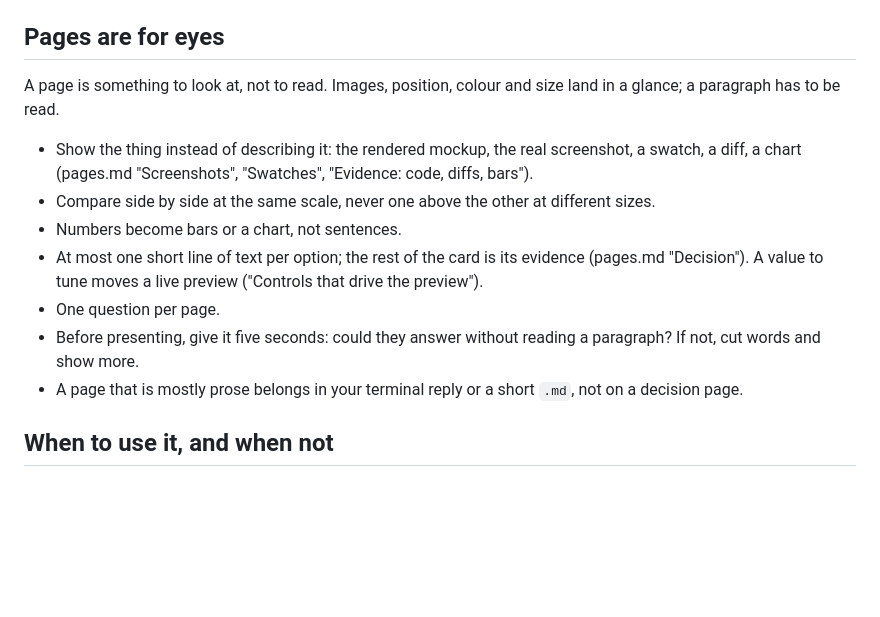
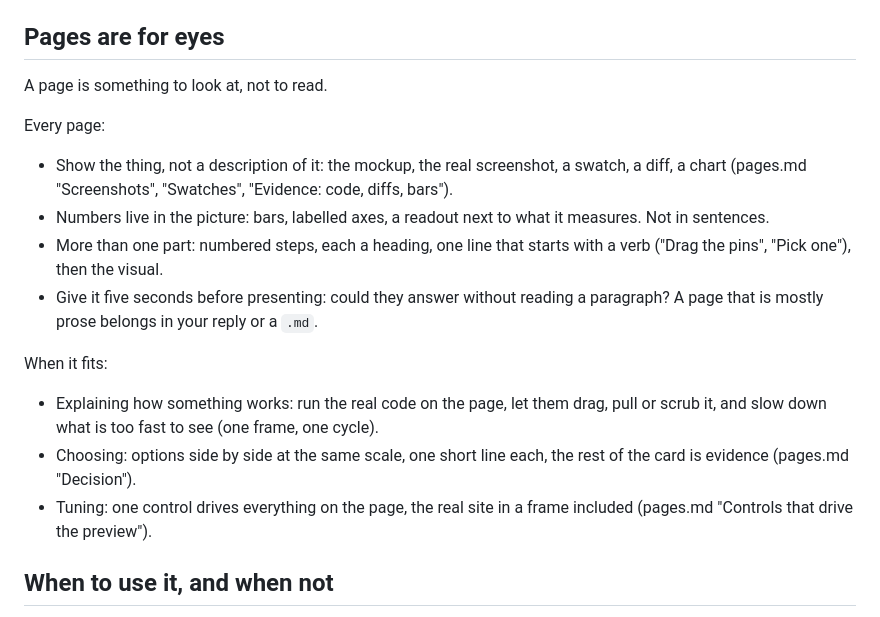
Before and after one commit to medienbaecker/bridge, a Markdown page: skills/bridge/SKILL.md, the part around the change. Rendered like a GitHub page; blank space fills up the shorter version.

Commit message:
Visual rules by kind of page: every page, explaining, choosing, tuning

```diff
--- a/skills/bridge/SKILL.md
+++ b/skills/bridge/SKILL.md
@@ -23,22 +23,29 @@ before they see the page. Warnings exit 0; read them.
 
 ## Pages are for eyes
 
-A page is something to look at, not to read. Images, position, colour and
-size land in a glance; a paragraph has to be read.
+A page is something to look at, not to read.
 
-- Show the thing instead of describing it: the rendered mockup, the real
-  screenshot, a swatch, a diff, a chart (pages.md "Screenshots", "Swatches",
-  "Evidence: code, diffs, bars").
-- Compare side by side at the same scale, never one above the other at different sizes.
-- Numbers become bars or a chart, not sentences.
-- At most one short line of text per option; the rest of the card is its
-  evidence (pages.md "Decision"). A value to tune moves a live preview
-  ("Controls that drive the preview").
-- One question per page.
-- Before presenting, give it five seconds: could they answer without reading
-  a paragraph? If not, cut words and show more.
-- A page that is mostly prose belongs in your terminal reply or a short `.md`,
-  not on a decision page.
+Every page:
+
+- Show the thing, not a description of it: the mockup, the real screenshot,
+  a swatch, a diff, a chart (pages.md "Screenshots", "Swatches", "Evidence:
+  code, diffs, bars").
+- Numbers live in the picture: bars, labelled axes, a readout next to what it
+  measures. Not in sentences.
+- More than one part: numbered steps, each a heading, one line that starts
+  with a verb ("Drag the pins", "Pick one"), then the visual.
+- Give it five seconds before presenting: could they answer without reading
+  a paragraph? A page that is mostly prose belongs in your reply or a `.md`.
+
+When it fits:
+
+- Explaining how something works: run the real code on the page, let them
+  drag, pull or scrub it, and slow down what is too fast to see (one frame,
+  one cycle).
+- Choosing: options side by side at the same scale, one short line each, the
+  rest of the card is evidence (pages.md "Decision").
+- Tuning: one control drives everything on the page, the real site in a
+  frame included (pages.md "Controls that drive the preview").
 
 ## When to use it, and when not
 
```
